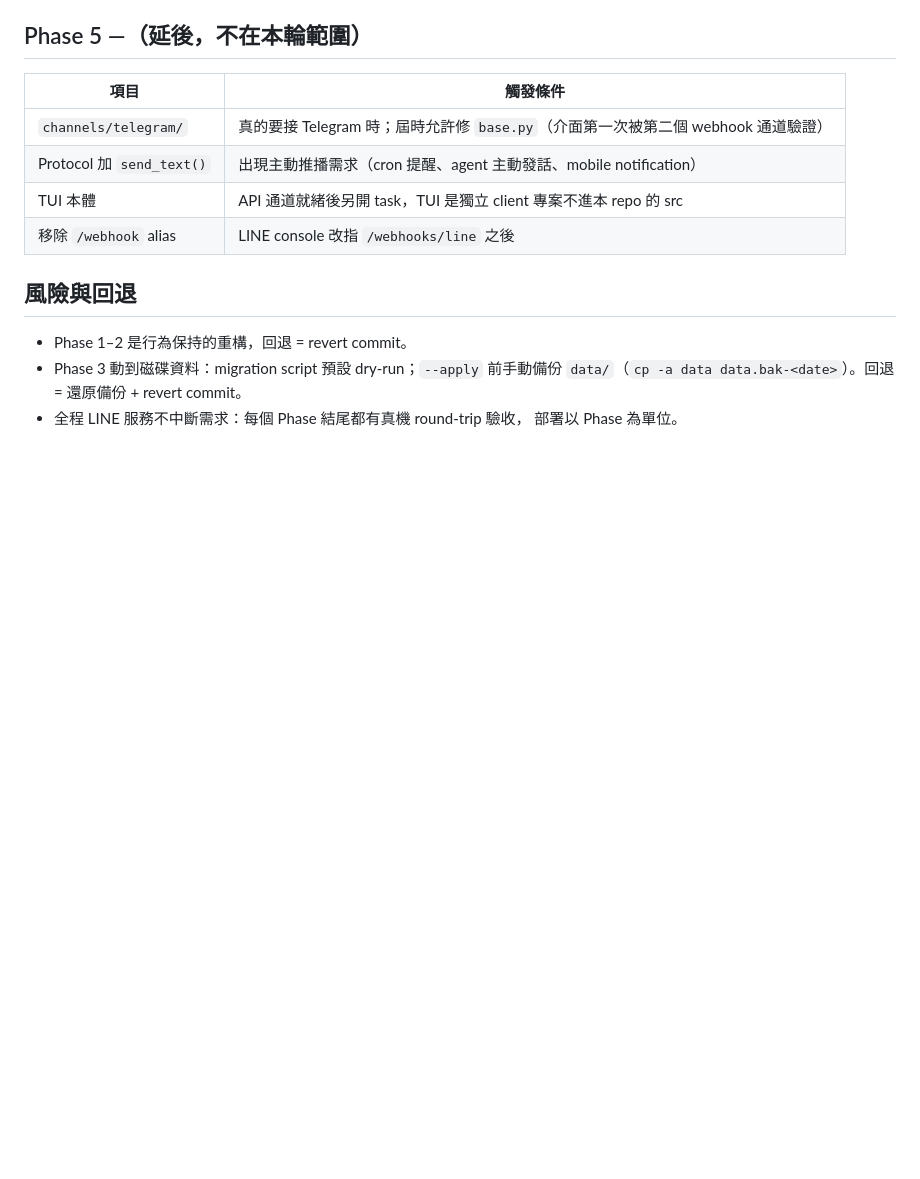
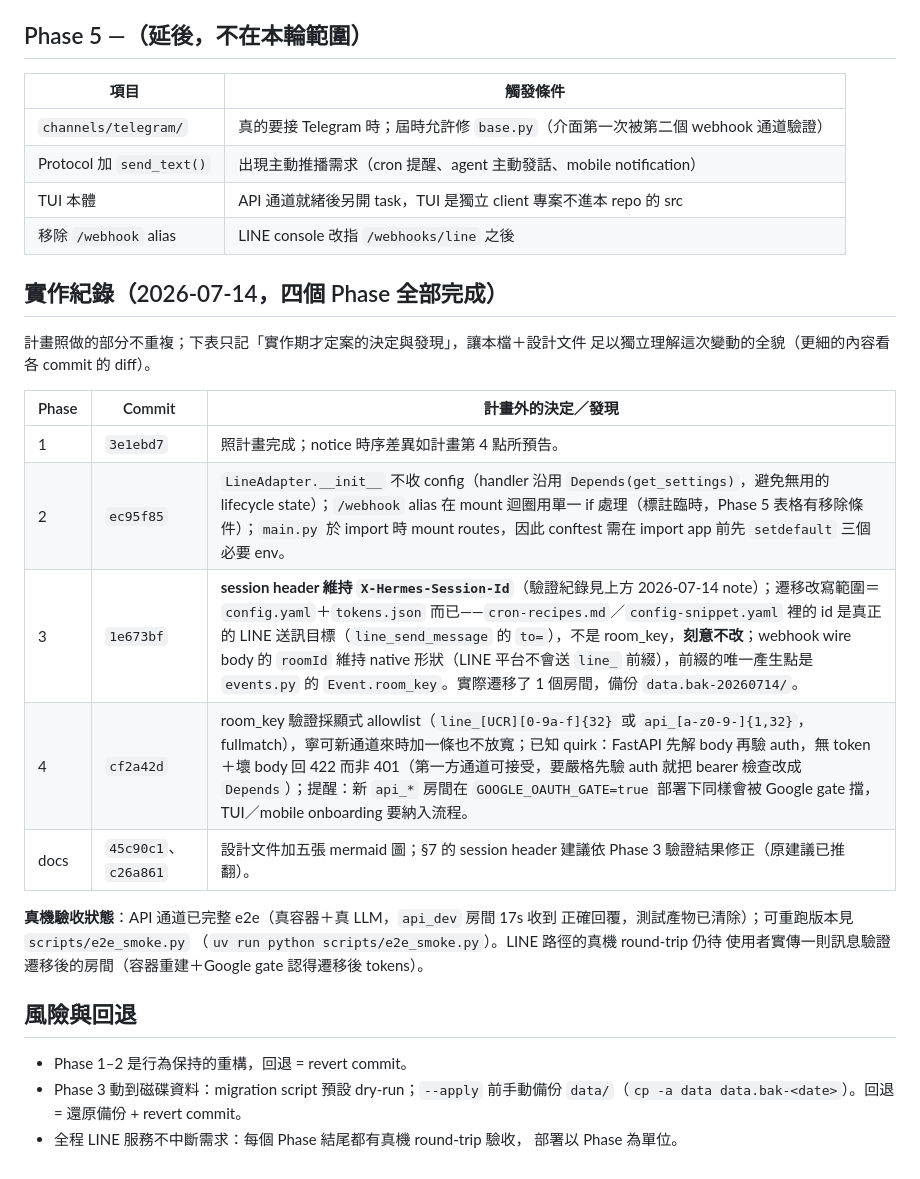
Before and after one commit to marychouchou/alice-office, a Markdown page: docs/channel-interface-plan.md, the part around the change. Rendered like a GitHub page; blank space fills up the shorter version.

Commit message:
docs: add implementation log to channel interface plan
Per-phase record of decisions made during implementation (session header
kept, migration rewrite scope, room_key allowlist, known quirks) so the
two channel-interface docs fully explain the change set.

Co-Authored-By: Claude Fable 5 <noreply@anthropic.com>

```diff
--- a/docs/channel-interface-plan.md
+++ b/docs/channel-interface-plan.md
@@ -145,6 +145,24 @@ Commit: `feat: add first-party API channel for TUI/mobile/dev access`
 | TUI 本體 | API 通道就緒後另開 task，TUI 是獨立 client 專案不進本 repo 的 src |
 | 移除 `/webhook` alias | LINE console 改指 `/webhooks/line` 之後 |
 
+## 實作紀錄（2026-07-14，四個 Phase 全部完成）
+
+計畫照做的部分不重複；下表只記「實作期才定案的決定與發現」，讓本檔＋設計文件
+足以獨立理解這次變動的全貌（更細的內容看各 commit 的 diff）。
+
+| Phase | Commit | 計畫外的決定／發現 |
+|---|---|---|
+| 1 | `3e1ebd7` | 照計畫完成；notice 時序差異如計畫第 4 點所預告。 |
+| 2 | `ec95f85` | `LineAdapter.__init__` 不收 config（handler 沿用 `Depends(get_settings)`，避免無用的 lifecycle state）；`/webhook` alias 在 mount 迴圈用單一 if 處理（標註臨時，Phase 5 表格有移除條件）；`main.py` 於 import 時 mount routes，因此 conftest 需在 import app 前先 `setdefault` 三個必要 env。 |
+| 3 | `1e673bf` | **session header 維持 `X-Hermes-Session-Id`**（驗證紀錄見上方 2026-07-14 note）；遷移改寫範圍＝`config.yaml`＋`tokens.json` 而已——`cron-recipes.md`／`config-snippet.yaml` 裡的 id 是真正的 LINE 送訊目標（`line_send_message` 的 `to=`），不是 room_key，**刻意不改**；webhook wire body 的 `roomId` 維持 native 形狀（LINE 平台不會送 `line_` 前綴），前綴的唯一產生點是 `events.py` 的 `Event.room_key`。實際遷移了 1 個房間，備份 `data.bak-20260714/`。 |
+| 4 | `cf2a42d` | room_key 驗證採顯式 allowlist（`line_[UCR][0-9a-f]{32}` 或 `api_[a-z0-9-]{1,32}`，fullmatch），寧可新通道來時加一條也不放寬；已知 quirk：FastAPI 先解 body 再驗 auth，無 token＋壞 body 回 422 而非 401（第一方通道可接受，要嚴格先驗 auth 就把 bearer 檢查改成 `Depends`）；提醒：新 `api_*` 房間在 `GOOGLE_OAUTH_GATE=true` 部署下同樣會被 Google gate 擋，TUI／mobile onboarding 要納入流程。 |
+| docs | `45c90c1`、`c26a861` | 設計文件加五張 mermaid 圖；§7 的 session header 建議依 Phase 3 驗證結果修正（原建議已推翻）。 |
+
+**真機驗收狀態**：API 通道已完整 e2e（真容器＋真 LLM，`api_dev` 房間 17s 收到
+正確回覆，測試產物已清除）；可重跑版本見 `scripts/e2e_smoke.py`
+（`uv run python scripts/e2e_smoke.py`）。LINE 路徑的真機 round-trip 仍待
+使用者實傳一則訊息驗證遷移後的房間（容器重建＋Google gate 認得遷移後 tokens）。
+
 ## 風險與回退
 
 - Phase 1–2 是行為保持的重構，回退 = revert commit。
```
